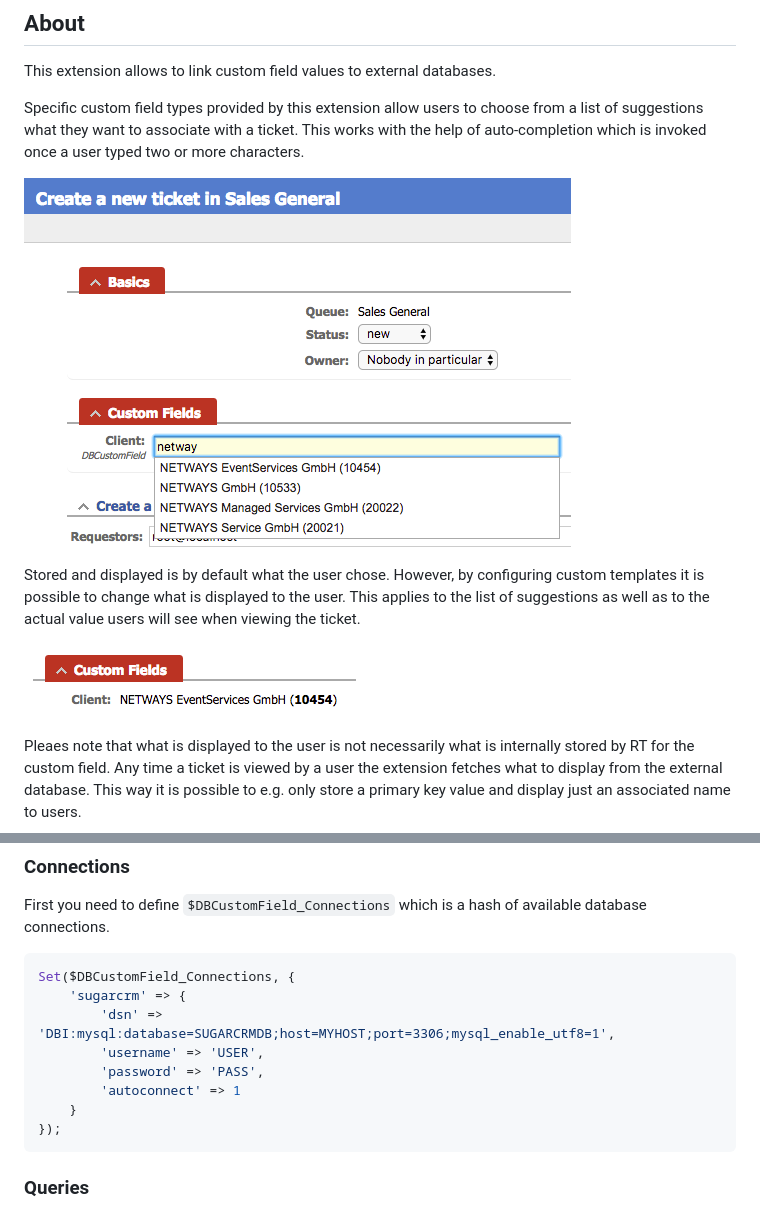
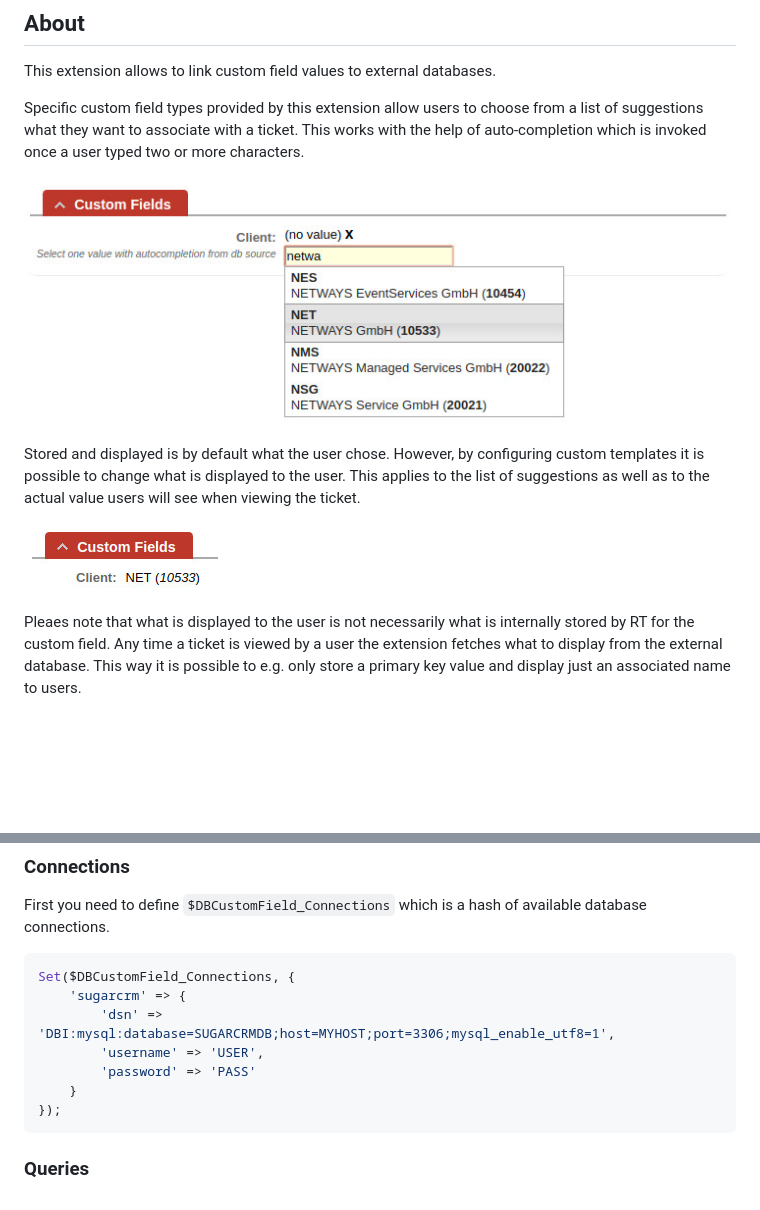
Before and after one commit to NETWAYS/rt-extension-dbcustomfield, a Markdown page: README.md, 2 parts joined by grey strips. Drawn GitHub-style; pictures changed too: doc/dbcustomfield-create-ticket-livesearch.png (deleted), doc/dbcustomfield-display-value.jpg (added), doc/dbcustomfield-suggestions.jpg (added); blank space fills up the shorter version.

Commit message:
README.md: Update screenshots

````diff
--- a/README.md
+++ b/README.md
@@ -17,13 +17,13 @@ Specific custom field types provided by this extension allow users to choose fro
 to associate with a ticket. This works with the help of auto-completion which is invoked once a user typed two or more
 characters.
 
-![Create ticket DBCF livesearch](doc/dbcustomfield-create-ticket-livesearch.png)
+![Create ticket DBCF livesearch](doc/dbcustomfield-suggestions.jpg)
 
 Stored and displayed is by default what the user chose. However, by configuring custom templates it is possible to
 change what is displayed to the user. This applies to the list of suggestions as well as to the actual value users
 will see when viewing the ticket.
 
-![View ticket DBCF](doc/dbcustomfield-view-ticket.png)
+![View ticket DBCF](doc/dbcustomfield-display-value.jpg)
 
 Pleaes note that what is displayed to the user is not necessarily what is internally stored by RT for the custom field.
 Any time a ticket is viewed by a user the extension fetches what to display from the external database. This way it is
@@ -105,8 +105,7 @@ Set($DBCustomField_Connections, {
     'sugarcrm' => {
         'dsn' => 'DBI:mysql:database=SUGARCRMDB;host=MYHOST;port=3306;mysql_enable_utf8=1',
         'username' => 'USER',
-        'password' => 'PASS',
-        'autoconnect' => 1
+        'password' => 'PASS'
     }
 });
 ```
````
Also changed, not shown: 2 other files.
